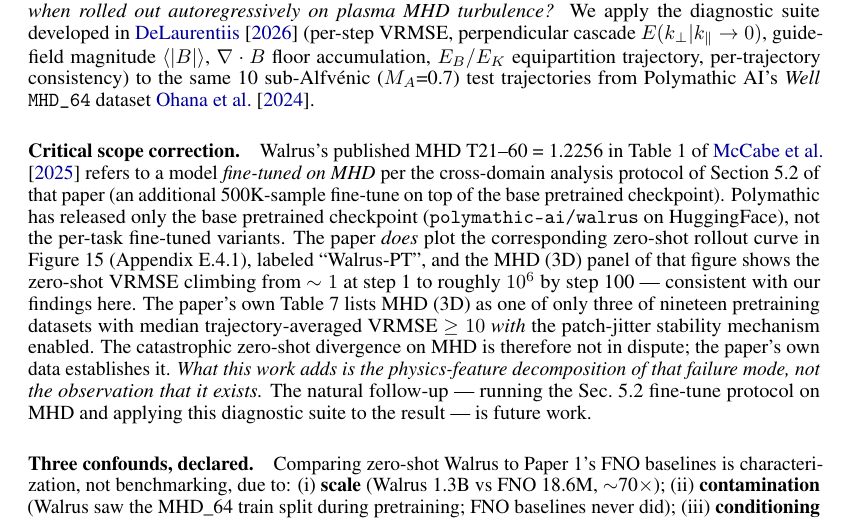
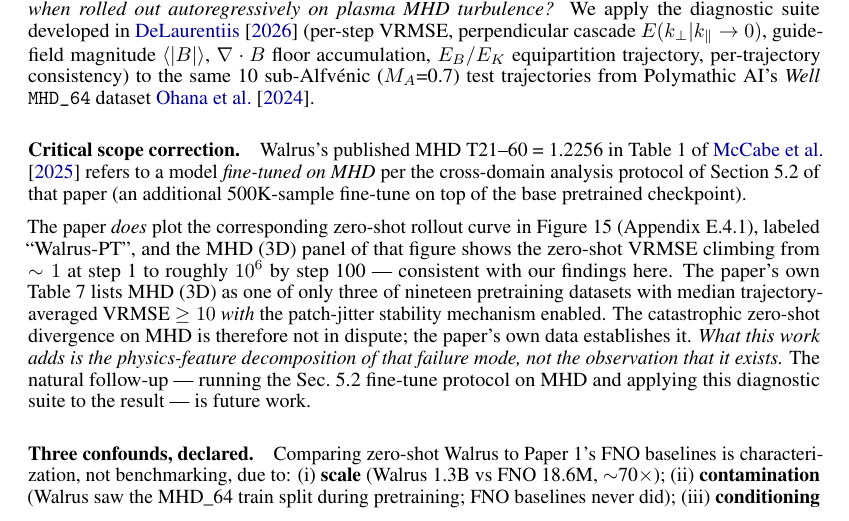
Before and after one commit to sdelaurentiis123/well-work, a LaTeX paper (p2-walrus/paper/main.tex): part of page 2 of 8, cut so that both start at the same text. Compiled offline with pdfLaTeX.

Commit message:
Remove HuggingFace checkpoint sentence and start new paragraph

```diff
--- a/p2-walrus/paper/main.tex
+++ b/p2-walrus/paper/main.tex
@@ -35,7 +35,9 @@ Foundation models for continuum dynamics~\cite{mccabe2025walrus,herde2024poseido
 
 This work asks: \emph{what does zero-shot pretrained Walrus do, physics-feature-by-physics-feature, when rolled out autoregressively on plasma MHD turbulence?} We apply the diagnostic suite developed in~\cite{delaurentiis2026paper1} (per-step VRMSE, perpendicular cascade $E(k_\perp | k_\parallel \to 0)$, guide-field magnitude $\langle |B| \rangle$, $\nabla\cdot B$ floor accumulation, $E_B/E_K$ equipartition trajectory, per-trajectory consistency) to the same 10 sub-Alfv\'enic ($M_A$=0.7) test trajectories from Polymathic AI's \emph{Well} \texttt{MHD\_64} dataset~\cite{ohana2024well}.
 
-\paragraph{Critical scope correction.} Walrus's published MHD T21--60 = 1.2256 in Table~1 of~\cite{mccabe2025walrus} refers to a model \emph{fine-tuned on MHD} per the cross-domain analysis protocol of Section~5.2 of that paper (an additional 500K-sample fine-tune on top of the base pretrained checkpoint). Polymathic has released only the base pretrained checkpoint (\texttt{polymathic-ai/walrus} on HuggingFace), not the per-task fine-tuned variants. The paper \emph{does} plot the corresponding zero-shot rollout curve in Figure~15 (Appendix E.4.1), labeled ``Walrus-PT'', and the MHD~(3D) panel of that figure shows the zero-shot VRMSE climbing from $\sim 1$ at step~1 to roughly $10^6$ by step 100 --- consistent with our findings here. The paper's own Table~7 lists MHD~(3D) as one of only three of nineteen pretraining datasets with median trajectory-averaged VRMSE $\geq 10$ \emph{with} the patch-jitter stability mechanism enabled. The catastrophic zero-shot divergence on MHD is therefore not in dispute; the paper's own data establishes it. \emph{What this work adds is the physics-feature decomposition of that failure mode, not the observation that it exists.} The natural follow-up --- running the Sec.~5.2 fine-tune protocol on MHD and applying this diagnostic suite to the result --- is future work.
+\paragraph{Critical scope correction.} Walrus's published MHD T21--60 = 1.2256 in Table~1 of~\cite{mccabe2025walrus} refers to a model \emph{fine-tuned on MHD} per the cross-domain analysis protocol of Section~5.2 of that paper (an additional 500K-sample fine-tune on top of the base pretrained checkpoint).
+
+The paper \emph{does} plot the corresponding zero-shot rollout curve in Figure~15 (Appendix E.4.1), labeled ``Walrus-PT'', and the MHD~(3D) panel of that figure shows the zero-shot VRMSE climbing from $\sim 1$ at step~1 to roughly $10^6$ by step 100 --- consistent with our findings here. The paper's own Table~7 lists MHD~(3D) as one of only three of nineteen pretraining datasets with median trajectory-averaged VRMSE $\geq 10$ \emph{with} the patch-jitter stability mechanism enabled. The catastrophic zero-shot divergence on MHD is therefore not in dispute; the paper's own data establishes it. \emph{What this work adds is the physics-feature decomposition of that failure mode, not the observation that it exists.} The natural follow-up --- running the Sec.~5.2 fine-tune protocol on MHD and applying this diagnostic suite to the result --- is future work.
 
 \paragraph{Three confounds, declared.} Comparing zero-shot Walrus to Paper~1's FNO baselines is characterization, not benchmarking, due to: (i) \textbf{scale} (Walrus 1.3B vs FNO 18.6M, $\sim$70$\times$); (ii) \textbf{contamination} (Walrus saw the MHD\_64 train split during pretraining; FNO baselines never did); (iii) \textbf{conditioning} (Walrus uses 3-frame history, paper Table~2; FNO uses single-frame Markov input). All comparisons in this work carry these confounds.
 
```
